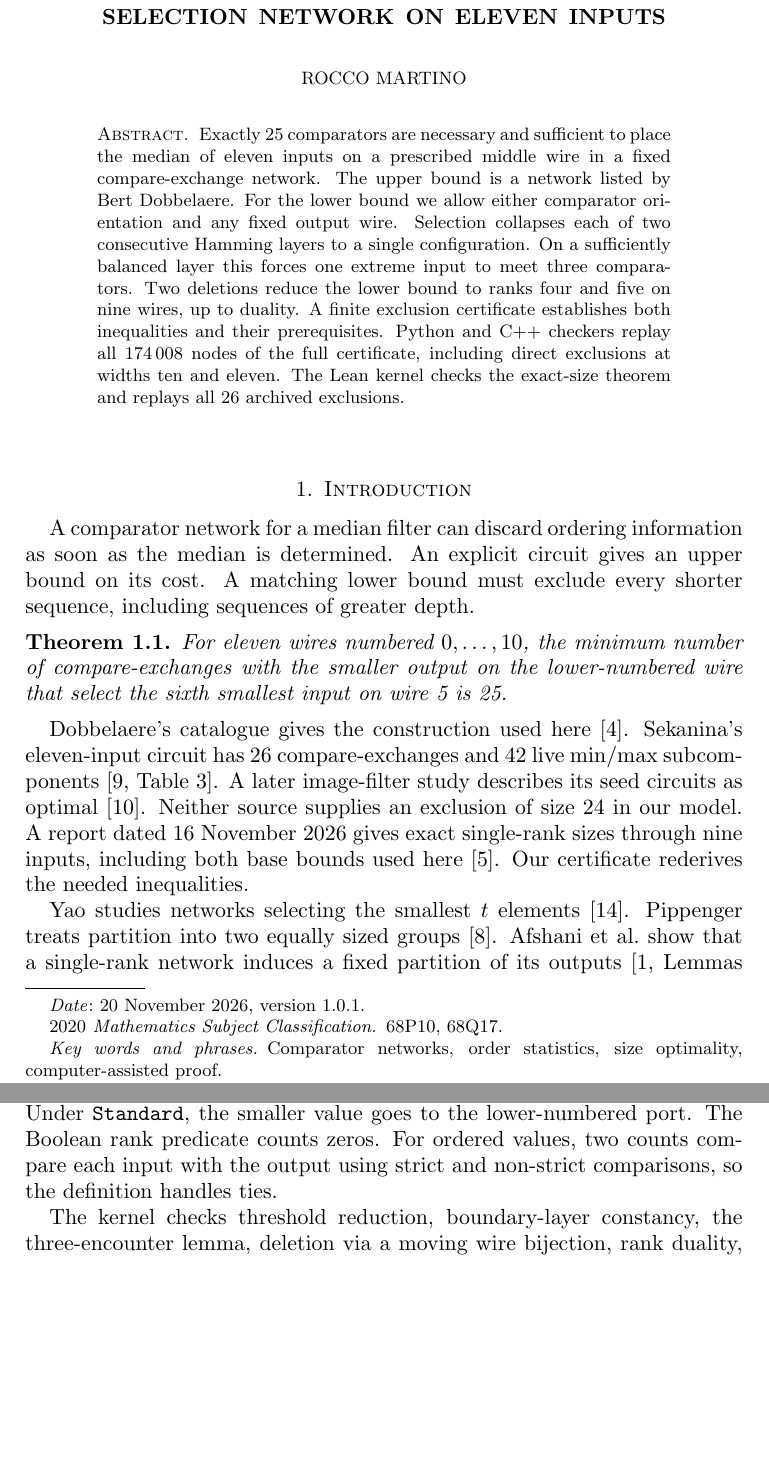
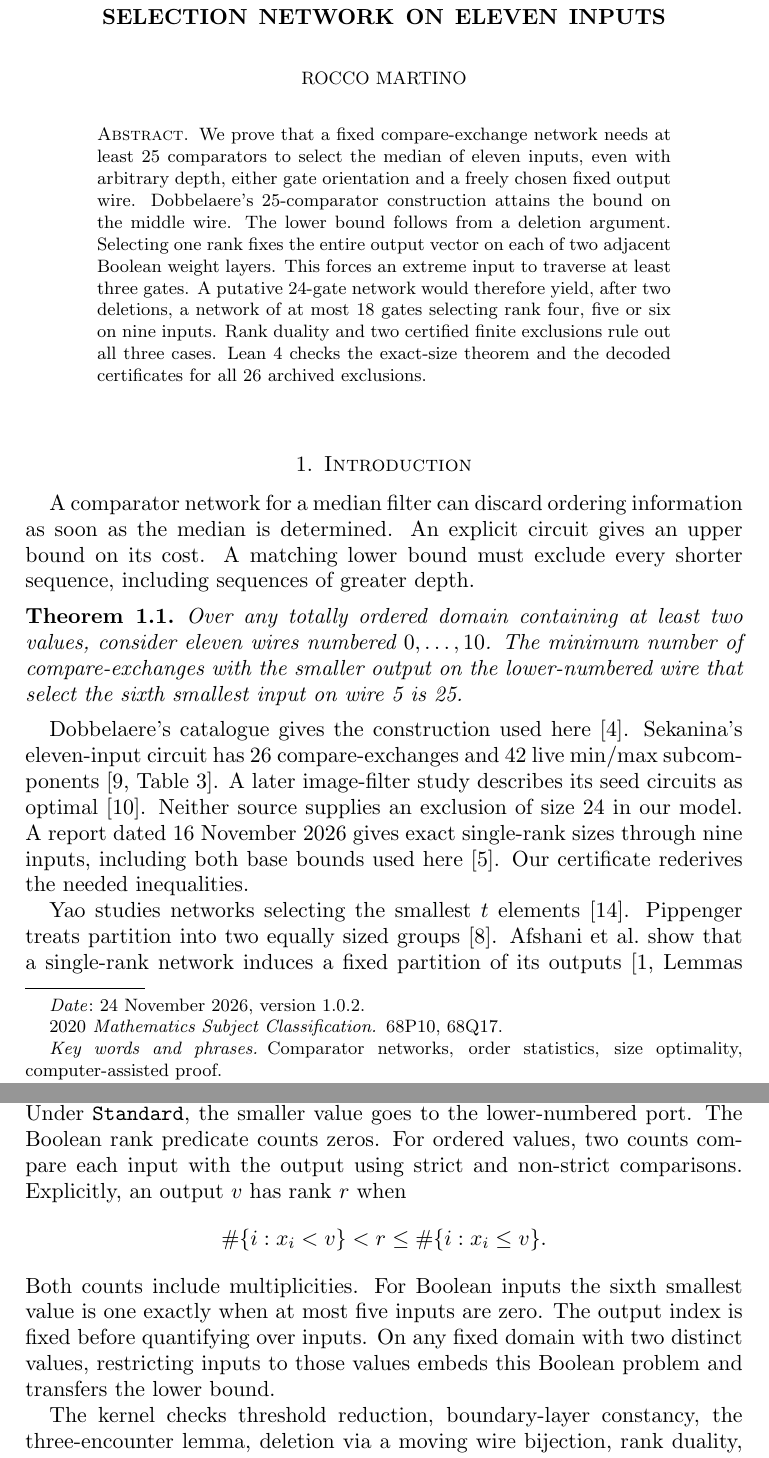
Before and after one commit to HaxelThePenguine/median-of-11, a LaTeX paper (paper/main.tex, which reads paper/results.tex): two parts of pages 1 and 8 of 10, joined at a grey line, cut so that both start at the same text, the shorter picture padded with empty space. Compiled offline with pdfLaTeX.

Commit message:
Clarify the rank specification and deletion proof for v1.0.2
[skip ci]

```diff
--- a/paper/main.tex
+++ b/paper/main.tex
@@ -11,23 +11,23 @@
 \newcommand{\wt}{\operatorname{wt}}
 \title[Optimal median selection on eleven inputs]{Optimality of a 25-Comparator Median Selection Network on Eleven Inputs}
 \author{Rocco Martino}
-\date{20 November 2026, version 1.0.1}
+\date{24 November 2026, version 1.0.2}
 \keywords{Comparator networks, order statistics, size optimality, computer-assisted proof}
 \subjclass[2020]{68P10, 68Q17}
 \begin{document}
 \begin{abstract}
-Exactly 25 comparators are necessary and sufficient to place the median of
-eleven inputs on a prescribed middle wire in a fixed compare-exchange
-network. The upper bound is a network listed by Bert Dobbelaere. For the
-lower bound we allow either comparator orientation and any fixed output wire.
-Selection collapses each of two consecutive Hamming layers to a single
-configuration. On a sufficiently balanced layer this forces one extreme
-input to meet three comparators. Two deletions reduce the lower bound to
-ranks four and five on nine wires, up to duality. A finite exclusion
-certificate establishes both inequalities and their prerequisites. Python
-and C++ checkers replay all 174\,008 nodes of the full certificate,
-including direct exclusions at widths ten and eleven. The Lean kernel
-checks the exact-size theorem and replays all 26 archived exclusions.
+We prove that a fixed compare-exchange network needs at least 25
+comparators to select the median of eleven inputs, even with arbitrary
+depth, either gate orientation and a freely chosen fixed output wire.
+Dobbelaere's 25-comparator construction attains the bound on the middle
+wire. The lower bound follows from a deletion argument. Selecting one
+rank fixes the entire output vector on each of two adjacent Boolean
+weight layers. This forces an extreme input to traverse at least three
+gates. A putative 24-gate network would therefore yield, after two
+deletions, a network of at most 18 gates selecting rank four, five or
+six on nine inputs. Rank duality and two certified finite exclusions
+rule out all three cases. Lean~4 checks the exact-size theorem and the
+decoded certificates for all 26 archived exclusions.
 \end{abstract}
 \maketitle
 
@@ -37,7 +37,8 @@ as soon as the median is determined. An explicit circuit gives an upper
 bound on its cost. A matching lower bound must exclude every shorter
 sequence, including sequences of greater depth.
 \begin{theorem}\label{thm:main}
-For eleven wires numbered $0,\ldots,10$, the minimum number of
+Over any totally ordered domain containing at least two values, consider
+eleven wires numbered $0,\ldots,10$. The minimum number of
 compare-exchanges with the smaller output on the lower-numbered wire
 that select the sixth smallest input on wire 5 is 25.
 \end{theorem}
--- a/paper/results.tex
+++ b/paper/results.tex
@@ -71,7 +71,16 @@ ports of type \texttt{Fin n}. The semantics apply each compare--exchange
 in sequence. Under \texttt{Standard}, the smaller value goes to the
 lower-numbered port. The Boolean rank predicate counts zeros. For
 ordered values, two counts compare each input with the output using
-strict and non-strict comparisons, so the definition handles ties.
+strict and non-strict comparisons. Explicitly, an output $v$ has rank $r$
+when
+\[
+  \#\{i:x_i<v\}<r\leq\#\{i:x_i\leq v\}.
+\]
+Both counts include multiplicities. For Boolean inputs the sixth
+smallest value is one exactly when at most five inputs are zero.
+The output index is fixed before quantifying over inputs. On any fixed
+domain with two distinct values, restricting inputs to those values
+embeds this Boolean problem and transfers the lower bound.
 
 The kernel checks threshold reduction, boundary-layer constancy, the
 three-encounter lemma, deletion via a moving wire bijection, rank
```
Also changed, not shown: PAPER.md (+1 -1 lines), PROOF.md (+1 -1 lines), docs/formal-verification.md (+2 -0 lines), paper/certificate.tex (+8 -2 lines), review/summary.tex (+3 -3 lines), README.md, paper/main.pdf, review/README.md, review/summary.pdf, paper/main.tex (3 more changed lines), paper/results.tex (5 more changed lines), 1 other file.
